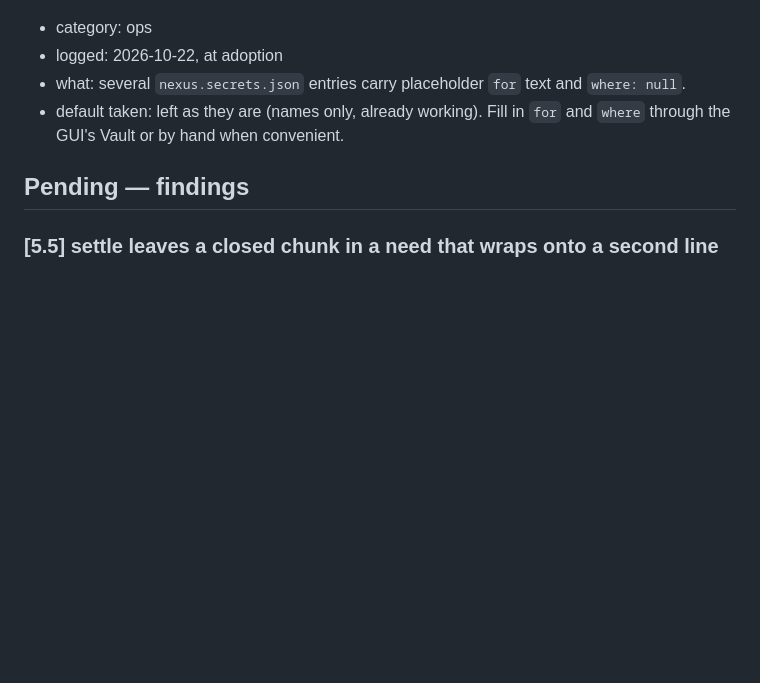
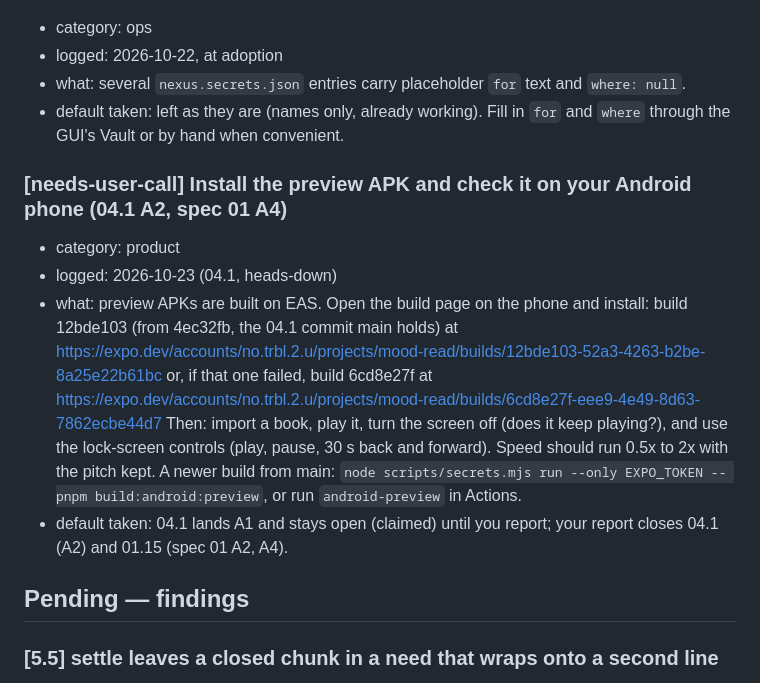
Before and after one commit to no-trbl-2-u/mood-read, a Markdown page: plan/AUDIT.md, the part around the change. GitHub-like rendering; blank space fills up the shorter version.

Commit message:
plan: park the preview APK phone check for the owner (04.1 A2); EAS is live in bearings

```diff
--- a/plan/AUDIT.md
+++ b/plan/AUDIT.md
@@ -54,6 +54,18 @@
 - default taken: left as they are (names only, already working). Fill in `for` and `where` through the GUI's Vault or
   by hand when convenient.
 
+### [needs-user-call] Install the preview APK and check it on your Android phone (04.1 A2, spec 01 A4)
+- category: product
+- logged: 2026-10-23 (04.1, heads-down)
+- what: preview APKs are built on EAS. Open the build page on the phone and install: build 12bde103 (from 4ec32fb,
+  the 04.1 commit main holds) at https://expo.dev/accounts/no.trbl.2.u/projects/mood-read/builds/12bde103-52a3-4263-b2be-8a25e22b61bc
+  or, if that one failed, build 6cd8e27f at https://expo.dev/accounts/no.trbl.2.u/projects/mood-read/builds/6cd8e27f-eee9-4e49-8d63-7862ecbe44d7
+  Then: import a book, play it, turn the screen off (does it keep playing?), and use the lock-screen controls
+  (play, pause, 30 s back and forward). Speed should run 0.5x to 2x with the pitch kept. A newer build from main:
+  `node scripts/secrets.mjs run --only EXPO_TOKEN -- pnpm build:android:preview`, or run `android-preview` in Actions.
+- default taken: 04.1 lands A1 and stays open (claimed) until you report; your report closes 04.1 (A2) and 01.15
+  (spec 01 A2, A4).
+
 ## Pending — findings
 
 ### [5.5] settle leaves a closed chunk in a need that wraps onto a second line
```
Also changed, not shown: plan/pending/eas-live.md (added, +10 -0 lines).
